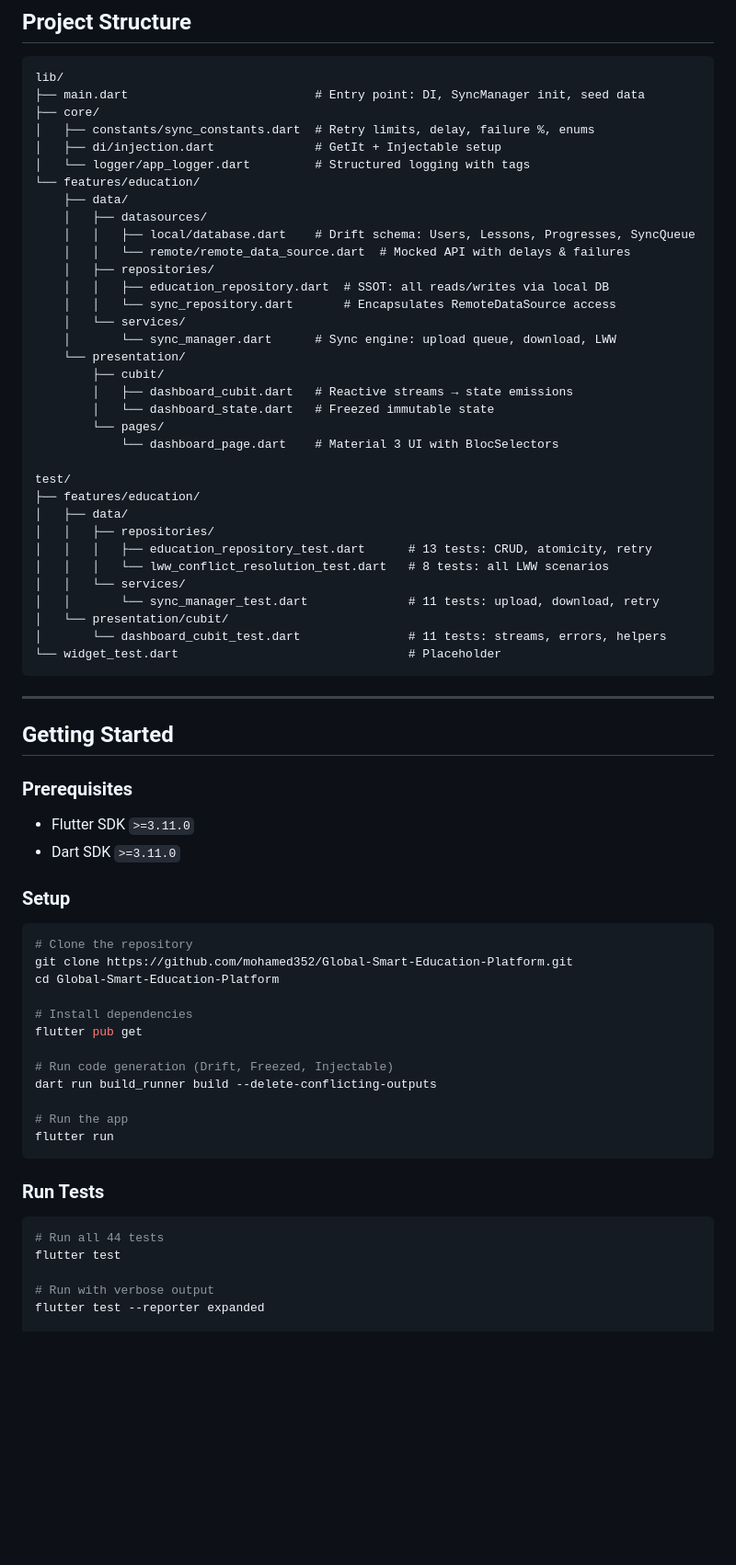
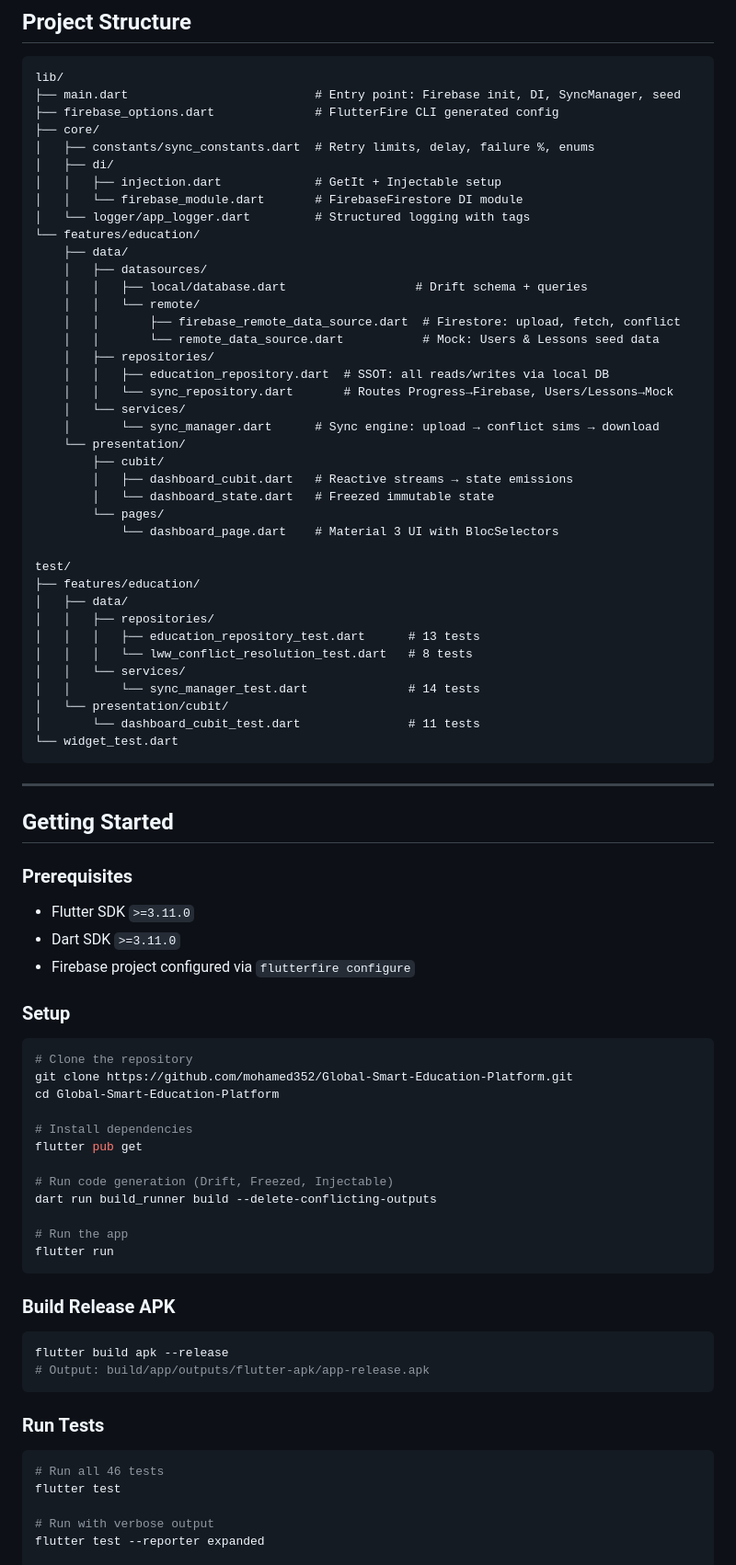
Before and after one commit to mohamed352/Global-Smart-Education-Platform, a Markdown page: README.md, the part around one of its changes. Shown at 92% size. Rendered like a GitHub page; blank space fills up the shorter version.

````diff
--- a/README.md
+++ b/README.md
@@ -82,21 +117,26 @@ If T1 == T2 → Local wins  (tie-break favors local)
 
 ```
 lib/
-├── main.dart                          # Entry point: DI, SyncManager init, seed data
+├── main.dart                          # Entry point: Firebase init, DI, SyncManager, seed
+├── firebase_options.dart              # FlutterFire CLI generated config
 ├── core/
 │   ├── constants/sync_constants.dart  # Retry limits, delay, failure %, enums
-│   ├── di/injection.dart              # GetIt + Injectable setup
+│   ├── di/
+│   │   ├── injection.dart             # GetIt + Injectable setup
+│   │   └── firebase_module.dart       # FirebaseFirestore DI module
 │   └── logger/app_logger.dart         # Structured logging with tags
 └── features/education/
     ├── data/
     │   ├── datasources/
-    │   │   ├── local/database.dart    # Drift schema: Users, Lessons, Progresses, SyncQueue
-    │   │   └── remote/remote_data_source.dart  # Mocked API with delays & failures
+    │   │   ├── local/database.dart                  # Drift schema + queries
+    │   │   └── remote/
+    │   │       ├── firebase_remote_data_source.dart  # Firestore: upload, fetch, conflict
+    │   │       └── remote_data_source.dart           # Mock: Users & Lessons seed data
     │   ├── repositories/
     │   │   ├── education_repository.dart  # SSOT: all reads/writes via local DB
-    │   │   └── sync_repository.dart       # Encapsulates RemoteDataSource access
+    │   │   └── sync_repository.dart       # Routes Progress→Firebase, Users/Lessons→Mock
     │   └── services/
-    │       └── sync_manager.dart      # Sync engine: upload queue, download, LWW
+    │       └── sync_manager.dart      # Sync engine: upload → conflict sims → download
     └── presentation/
         ├── cubit/
         │   ├── dashboard_cubit.dart   # Reactive streams → state emissions
@@ -108,13 +148,13 @@ test/
 ├── features/education/
 │   ├── data/
 │   │   ├── repositories/
-│   │   │   ├── education_repository_test.dart      # 13 tests: CRUD, atomicity, retry
-│   │   │   └── lww_conflict_resolution_test.dart   # 8 tests: all LWW scenarios
+│   │   │   ├── education_repository_test.dart      # 13 tests
+│   │   │   └── lww_conflict_resolution_test.dart   # 8 tests
 │   │   └── services/
-│   │       └── sync_manager_test.dart              # 11 tests: upload, download, retry
+│   │       └── sync_manager_test.dart              # 14 tests
 │   └── presentation/cubit/
-│       └── dashboard_cubit_test.dart               # 11 tests: streams, errors, helpers
-└── widget_test.dart                                # Placeholder
+│       └── dashboard_cubit_test.dart               # 11 tests
+└── widget_test.dart
 ```
 
 ---
@@ -125,6 +165,7 @@ test/
 
 - Flutter SDK `>=3.11.0`
 - Dart SDK `>=3.11.0`
+- Firebase project configured via `flutterfire configure`
 
 ### Setup
 
@@ -143,10 +184,17 @@ dart run build_runner build --delete-conflicting-outputs
 flutter run
 ```
 
+### Build Release APK
+
+```bash
+flutter build apk --release
+# Output: build/app/outputs/flutter-apk/app-release.apk
+```
+
 ### Run Tests
 
 ```bash
-# Run all 44 tests
+# Run all 46 tests
 flutter test
 
 # Run with verbose output
````
Also changed, not shown: other parts of README.md (+83 -31 lines).
